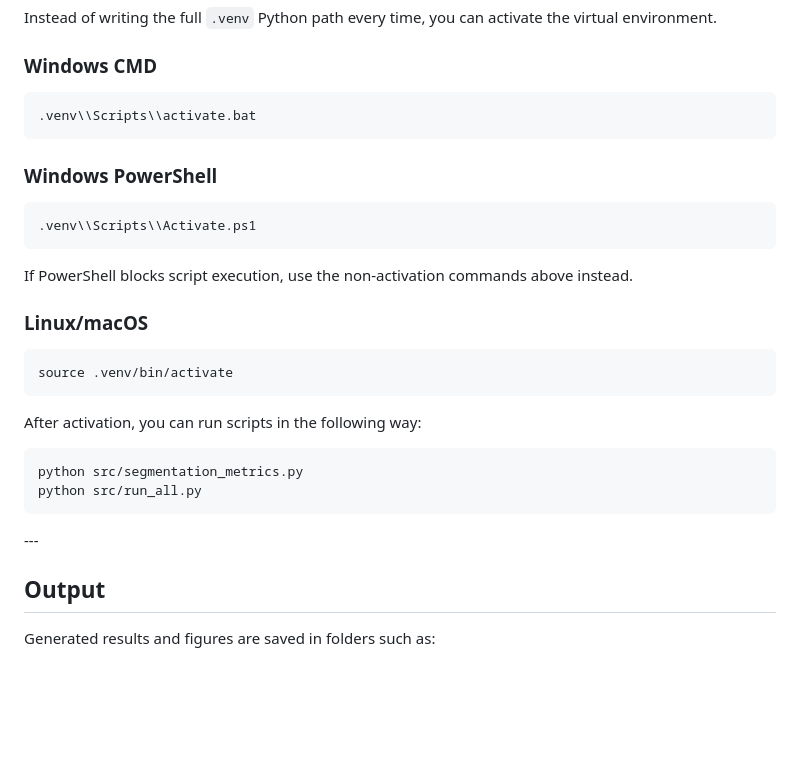
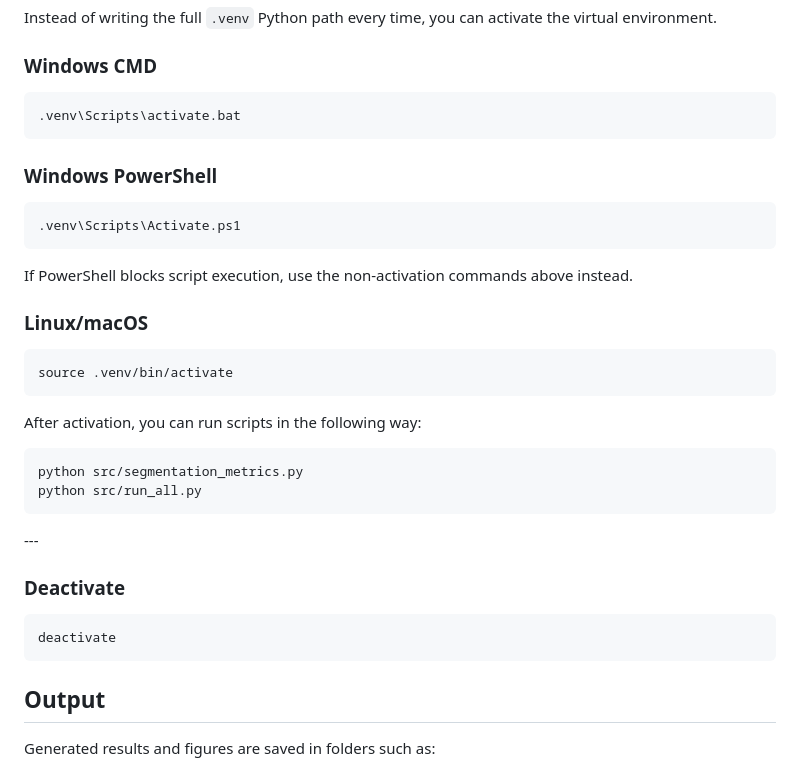
Before and after one commit to fortunab/workflow, a Markdown page: README.md, the part around one of its changes. GitHub-like rendering; blank space fills up the shorter version.

````diff
--- a/README.md
+++ b/README.md
@@ -155,13 +155,13 @@ Instead of writing the full `.venv` Python path every time, you can activate the
 ### Windows CMD
 
 ```cmd
-.venv\\Scripts\\activate.bat
+.venv\Scripts\activate.bat
 ```
 
 ### Windows PowerShell
 
 ```powershell
-.venv\\Scripts\\Activate.ps1
+.venv\Scripts\Activate.ps1
 ```
 
 If PowerShell blocks script execution, use the non-activation commands above instead.
@@ -181,6 +181,12 @@ python src/run_all.py
 
 \---
 
+### Deactivate
+
+```powershell
+deactivate
+```
+
 ## Output
 
 Generated results and figures are saved in folders such as:
````
Also changed, not shown: other parts of README.md (+19 -19 lines).
